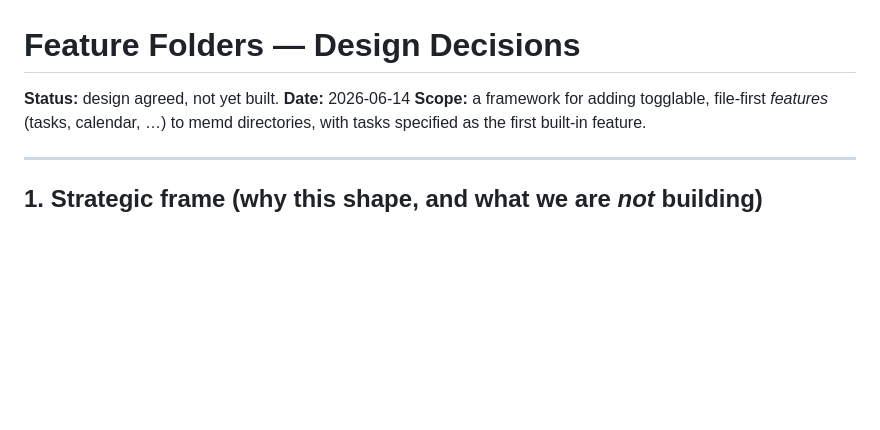
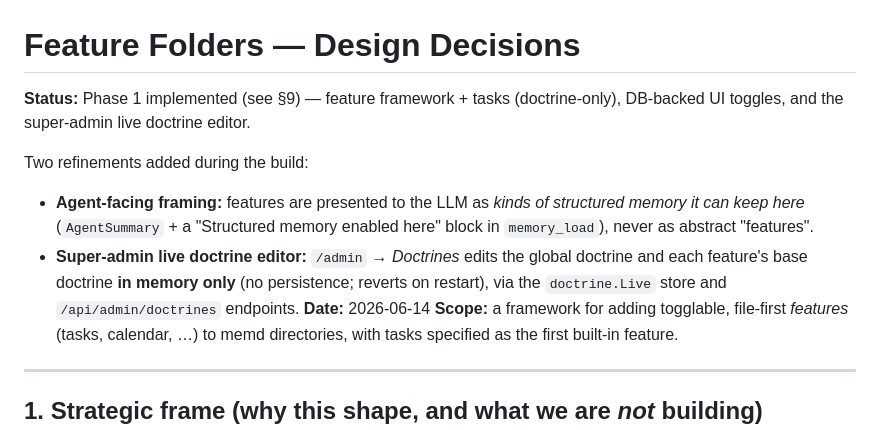
Before and after one commit to sudiptadeb/memd, a Markdown page: docs/plans/2026-06-14-feature-folders-design.md, the part around the change. GitHub-like rendering; blank space fills up the shorter version.

Commit message:
docs: mark feature-folders Phase 1 implemented + record refinements

```diff
--- a/docs/plans/2026-06-14-feature-folders-design.md
+++ b/docs/plans/2026-06-14-feature-folders-design.md
@@ -1,6 +1,15 @@
 # Feature Folders — Design Decisions
 
-**Status:** design agreed, not yet built.
+**Status:** Phase 1 implemented (see §9) — feature framework + tasks (doctrine-only),
+DB-backed UI toggles, and the super-admin live doctrine editor.
+
+Two refinements added during the build:
+- **Agent-facing framing:** features are presented to the LLM as *kinds of structured
+  memory it can keep here* (`AgentSummary` + a "Structured memory enabled here" block in
+  `memory_load`), never as abstract "features".
+- **Super-admin live doctrine editor:** `/admin` → *Doctrines* edits the global doctrine and
+  each feature's base doctrine **in memory only** (no persistence; reverts on restart), via
+  the `doctrine.Live` store and `/api/admin/doctrines` endpoints.
 **Date:** 2026-06-14
 **Scope:** a framework for adding togglable, file-first *features* (tasks, calendar, …)
 to memd directories, with tasks specified as the first built-in feature.
```
